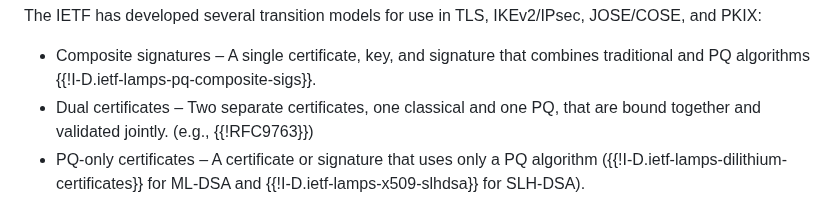
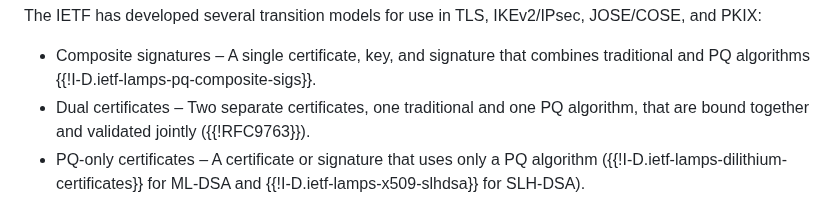
Before and after one commit to tireddy2/pqc-cert-guidance, a Markdown page: draft-reddy-pquip-pqc-signature-migration.md, the part around the change. Drawn GitHub-style.

Commit message:
consistency with using 'traditional'
also promoted the RFC from an e.g., to a direct citation, aligning with citation of the I-D of previous bullet.

```diff
--- a/draft-reddy-pquip-pqc-signature-migration.md
+++ b/draft-reddy-pquip-pqc-signature-migration.md
@@ -78,8 +78,8 @@ JOSE/COSE, and PKIX:
 
 * Composite signatures – A single certificate, key, and signature that
   combines traditional and PQ algorithms {{!I-D.ietf-lamps-pq-composite-sigs}}.
-* Dual certificates – Two separate certificates, one classical and one PQ,
-  that are bound together and validated jointly. (e.g., {{!RFC9763}})
+* Dual certificates – Two separate certificates, one traditional and one PQ algorithm,
+  that are bound together and validated jointly ({{!RFC9763}}).
 * PQ-only certificates – A certificate or signature that uses only a PQ
   algorithm ({{!I-D.ietf-lamps-dilithium-certificates}} for ML-DSA and {{!I-D.ietf-lamps-x509-slhdsa}} for SLH-DSA).
 
```
